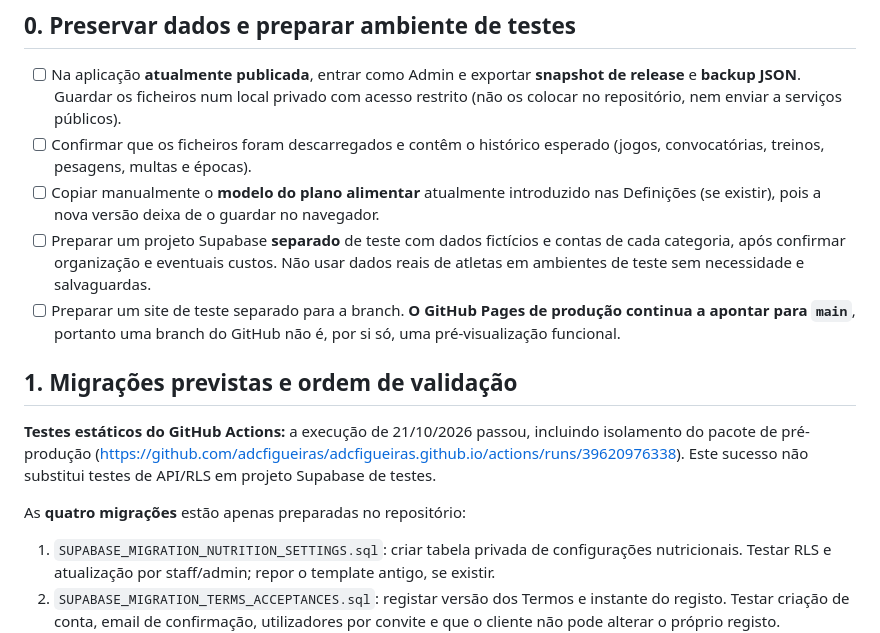
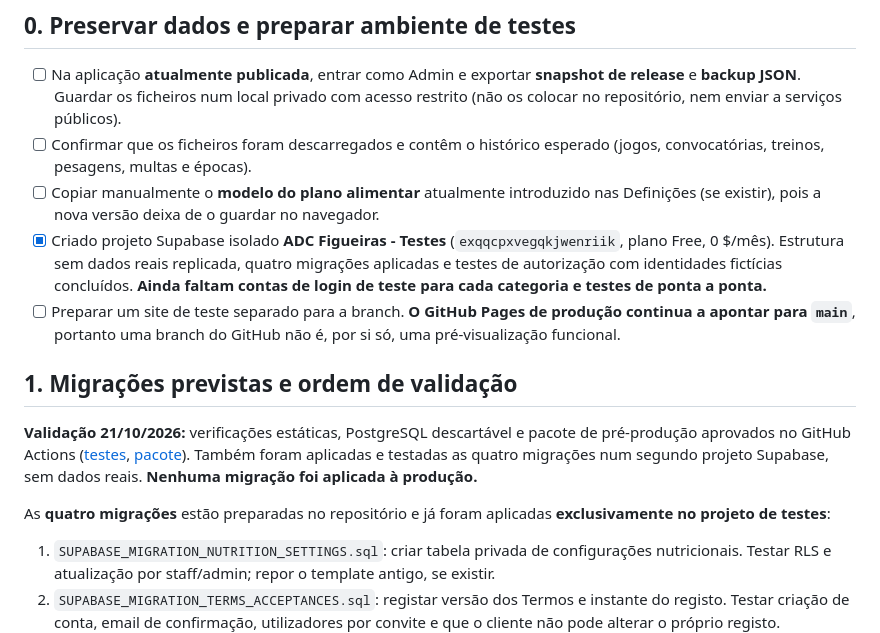
Before and after one commit to adcfigueiras/adcfigueiras-testes, a Markdown page: PLANO_TESTES_SEGURANCA_RELEASE.md, the part around the change. Drawn GitHub-style.

Commit message:
Assinalar migrações e testes de RLS concluídos apenas no Supabase de pré-produção

```diff
--- a/PLANO_TESTES_SEGURANCA_RELEASE.md
+++ b/PLANO_TESTES_SEGURANCA_RELEASE.md
@@ -7,14 +7,14 @@
 - [ ] Na aplicação **atualmente publicada**, entrar como Admin e exportar **snapshot de release** e **backup JSON**. Guardar os ficheiros num local privado com acesso restrito (não os colocar no repositório, nem enviar a serviços públicos).
 - [ ] Confirmar que os ficheiros foram descarregados e contêm o histórico esperado (jogos, convocatórias, treinos, pesagens, multas e épocas).
 - [ ] Copiar manualmente o **modelo do plano alimentar** atualmente introduzido nas Definições (se existir), pois a nova versão deixa de o guardar no navegador.
-- [ ] Preparar um projeto Supabase **separado** de teste com dados fictícios e contas de cada categoria, após confirmar organização e eventuais custos. Não usar dados reais de atletas em ambientes de teste sem necessidade e salvaguardas.
+- [x] Criado projeto Supabase isolado **ADC Figueiras - Testes** (`exqqcpxvegqkjwenriik`, plano Free, 0 $/mês). Estrutura sem dados reais replicada, quatro migrações aplicadas e testes de autorização com identidades fictícias concluídos. **Ainda faltam contas de login de teste para cada categoria e testes de ponta a ponta.**
 - [ ] Preparar um site de teste separado para a branch. **O GitHub Pages de produção continua a apontar para `main`**, portanto uma branch do GitHub não é, por si só, uma pré-visualização funcional.
 
 ## 1. Migrações previstas e ordem de validação
 
-**Testes estáticos do GitHub Actions:** a execução de 21/10/2026 passou, incluindo isolamento do pacote de pré-produção (<https://github.com/adcfigueiras/adcfigueiras.github.io/actions/runs/39620976338>). Este sucesso não substitui testes de API/RLS em projeto Supabase de testes.
+**Validação 21/10/2026:** verificações estáticas, PostgreSQL descartável e pacote de pré-produção aprovados no GitHub Actions ([testes](https://github.com/adcfigueiras/adcfigueiras.github.io/actions/runs/39626474586), [pacote](https://github.com/adcfigueiras/adcfigueiras.github.io/actions/runs/39626474672)). Também foram aplicadas e testadas as quatro migrações num segundo projeto Supabase, sem dados reais. **Nenhuma migração foi aplicada à produção.**
 
-As **quatro migrações** estão apenas preparadas no repositório:
+As **quatro migrações** estão preparadas no repositório e já foram aplicadas **exclusivamente no projeto de testes**:
 
 1. `SUPABASE_MIGRATION_NUTRITION_SETTINGS.sql`: criar tabela privada de configurações nutricionais. Testar RLS e atualização por staff/admin; repor o template antigo, se existir.
 2. `SUPABASE_MIGRATION_TERMS_ACCEPTANCES.sql`: registar versão dos Termos e instante do registo. Testar criação de conta, email de confirmação, utilizadores por convite e que o cliente não pode alterar o próprio registo.
```
